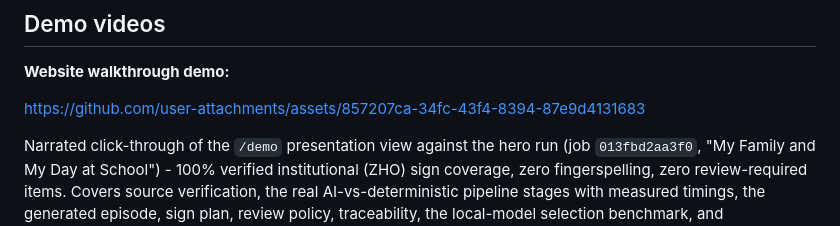
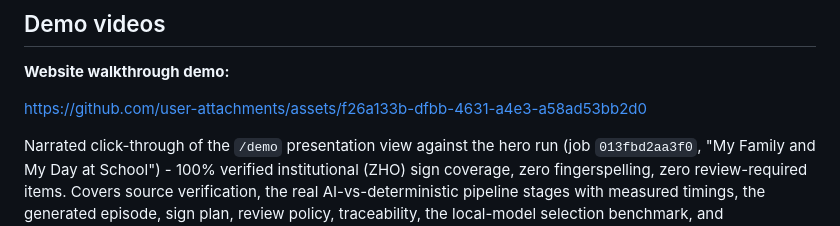
Before and after one commit to snaeemm/ESL, a Markdown page: README.md, the part around the change. GitHub-like rendering.

Commit message:
Change demo video URL in README
Updated demo video link in README.

```diff
--- a/README.md
+++ b/README.md
@@ -6,7 +6,7 @@ UAE MoE AI Center of Excellence case study prototype. Converts a verified academ
 
 **Website walkthrough demo:**
 
-https://github.com/user-attachments/assets/857207ca-34fc-43f4-8394-87e9d4131683
+https://github.com/user-attachments/assets/f26a133b-dfbb-4631-a4e3-a58ad53bb2d0
 
 Narrated click-through of the `/demo` presentation view against the hero run (job `013fbd2aa3f0`, "My Family and My Day at School") - 100% verified institutional (ZHO) sign coverage, zero fingerspelling, zero review-required items. Covers source verification, the real AI-vs-deterministic pipeline stages with measured timings, the generated episode, sign plan, review policy, traceability, the local-model selection benchmark, and architecture. Rendered with a fix (see `scripts/spike_render_captioned_lesson.py`) that damps hand jitter introduced by an earlier avatar-scale correction, measured and verified against the pipeline's own exported motion data.
 
```
